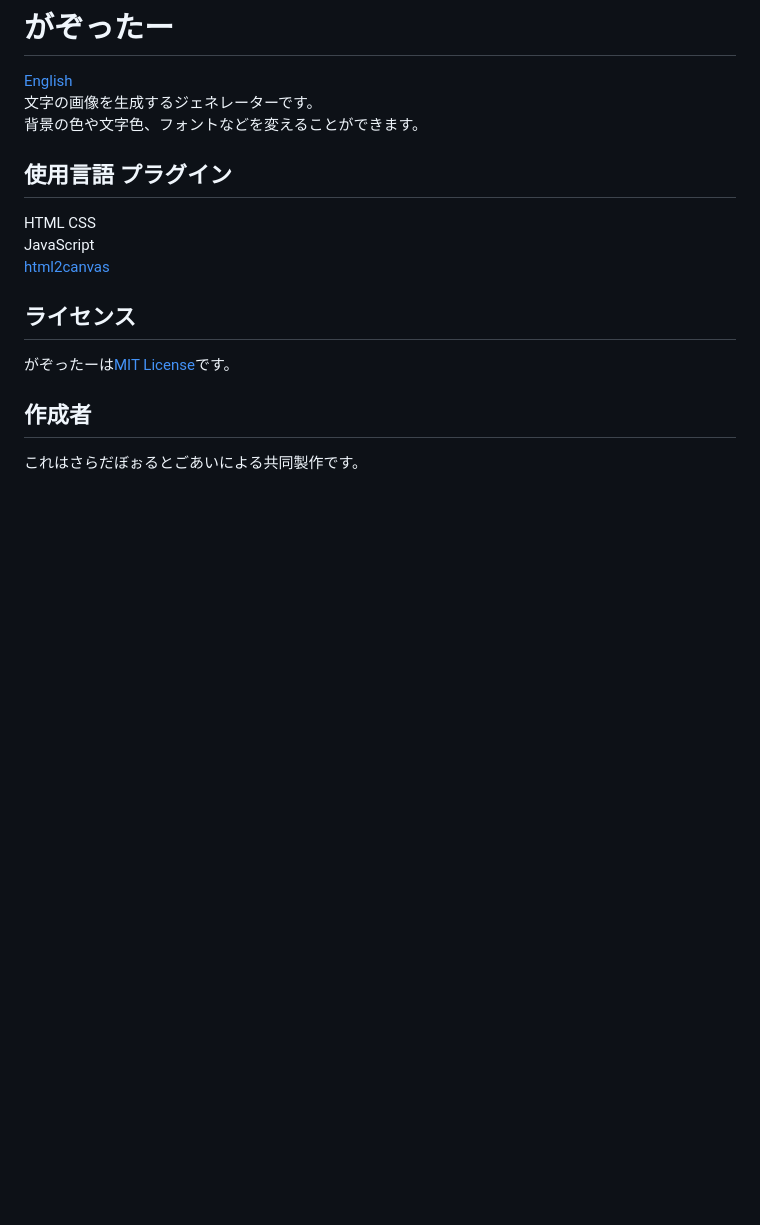
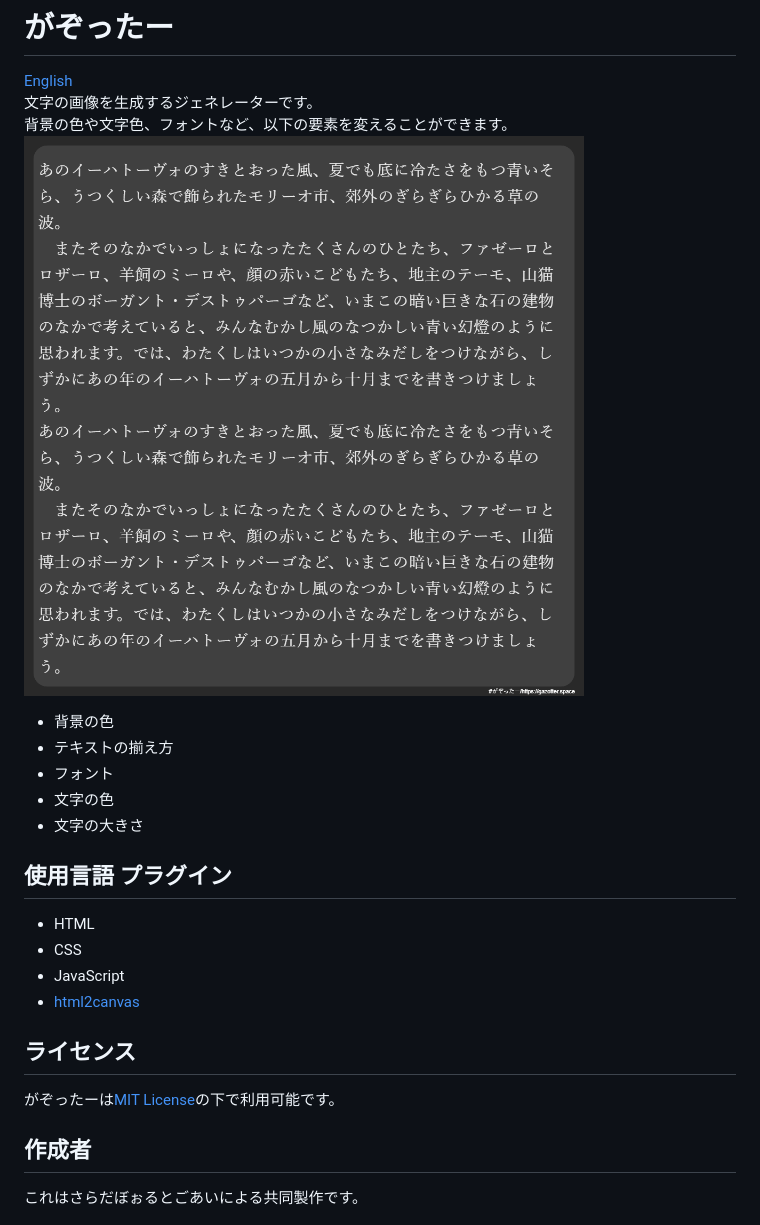
Before and after one commit to saladbowl77/Gazotter, a Markdown page: README.md, the part around the change. Rendered like a GitHub page; pictures changed too: docs/demo-ja.png (added); blank space fills up the shorter version.

```diff
--- a/README.md
+++ b/README.md
@@ -1,15 +1,22 @@
 # がぞったー
 [English](https://github.com/saladbowl77/Gazotter/blob/master/README-EN.md)
 文字の画像を生成するジェネレーターです。
-背景の色や文字色、フォントなどを変えることができます。
+背景の色や文字色、フォントなど、以下の要素を変えることができます。
+![demo](./docs/demo-ja.png)
+- 背景の色
+- テキストの揃え方
+- フォント
+- 文字の色
+- 文字の大きさ
 
 ## 使用言語 プラグイン
-HTML CSS
-JavaScript
-[html2canvas](https://html2canvas.hertzen.com)
+- HTML
+- CSS
+- JavaScript
+- [html2canvas](https://html2canvas.hertzen.com)
 
 ## ライセンス
-がぞったーは[MIT License](http://www.opensource.org/licenses/MIT)です。
+がぞったーは[MIT License](http://www.opensource.org/licenses/MIT)の下で利用可能です。
 
 ## 作成者
 これはさらだぼぉるとごあいによる共同製作です。
```
Also changed, not shown: README-EN.md (+20 -9 lines), docs/demo-en.png (added).
